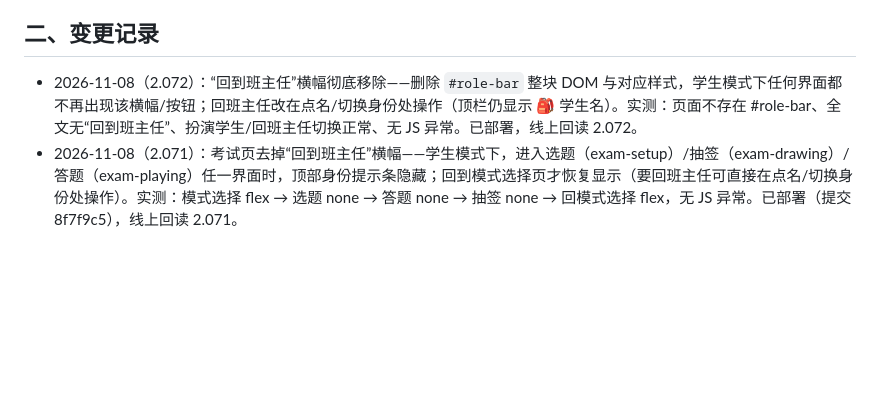
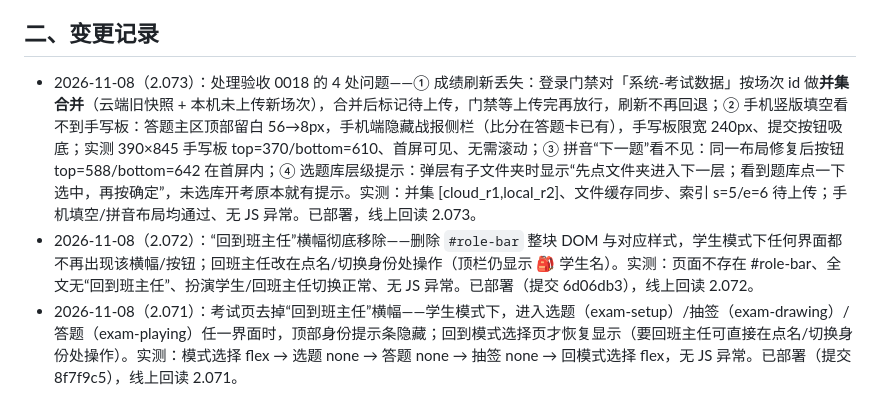
Before and after one commit to FOXFYH/c, a Markdown page: 网页版部署必看.md, the part around the change. GitHub-like rendering; blank space fills up the shorter version.

Commit message:
CLI 整文件夹同步 2026-11-08 20:45

```diff
--- a/网页版部署必看.md
+++ b/网页版部署必看.md
@@ -25,7 +25,8 @@
 
 ## 二、变更记录
 
-- 2026-11-08（2.072）：“回到班主任”横幅彻底移除——删除 `#role-bar` 整块 DOM 与对应样式，学生模式下任何界面都不再出现该横幅/按钮；回班主任改在点名/切换身份处操作（顶栏仍显示 🎒 学生名）。实测：页面不存在 #role-bar、全文无“回到班主任”、扮演学生/回班主任切换正常、无 JS 异常。已部署，线上回读 2.072。
+- 2026-11-08（2.073）：处理验收 0018 的 4 处问题——① 成绩刷新丢失：登录门禁对「系统-考试数据」按场次 id 做**并集合并**（云端旧快照 + 本机未上传新场次），合并后标记待上传，门禁等上传完再放行，刷新不再回退；② 手机竖版填空看不到手写板：答题主区顶部留白 56→8px，手机端隐藏战报侧栏（比分在答题卡已有），手写板限宽 240px、提交按钮吸底；实测 390×845 手写板 top=370/bottom=610、首屏可见、无需滚动；③ 拼音“下一题”看不见：同一布局修复后按钮 top=588/bottom=642 在首屏内；④ 选题库层级提示：弹层有子文件夹时显示“先点文件夹进入下一层；看到题库点一下选中，再按确定”，未选库开考原本就有提示。实测：并集 [cloud_r1,local_r2]、文件缓存同步、索引 s=5/e=6 待上传；手机填空/拼音布局均通过、无 JS 异常。已部署，线上回读 2.073。
+- 2026-11-08（2.072）：“回到班主任”横幅彻底移除——删除 `#role-bar` 整块 DOM 与对应样式，学生模式下任何界面都不再出现该横幅/按钮；回班主任改在点名/切换身份处操作（顶栏仍显示 🎒 学生名）。实测：页面不存在 #role-bar、全文无“回到班主任”、扮演学生/回班主任切换正常、无 JS 异常。已部署（提交 6d06db3），线上回读 2.072。
 - 2026-11-08（2.071）：考试页去掉“回到班主任”横幅——学生模式下，进入选题（exam-setup）/抽签（exam-drawing）/答题（exam-playing）任一界面时，顶部身份提示条隐藏；回到模式选择页才恢复显示（要回班主任可直接在点名/切换身份处操作）。实测：模式选择 flex → 选题 none → 答题 none → 抽签 none → 回模式选择 flex，无 JS 异常。已部署（提交 8f7f9c5），线上回读 2.071。
 - 2026-11-08（2.070）：演示学生彻底停用——① 首次使用不再自动灌 40/36 个演示学生（没有学生就保持空）；② `getStudents` 读到任何 `_demo` 学生一律剔除并顺手清理存储；③ 云端侧扫描 3333/4444/test 三账号的学生信息，演示学生 0 条（3333=恒、4444=益、test=36 人真实名单）。实测：登录 3333 后注入 40 个演示学生 → 读取返回 0、存储清成 0、学情页显示空状态、切换学生弹层提示“还没有学生”，真实学生「恒」不受影响，无 JS 异常。已部署（提交 ef4b4a8），线上回读 2.070。
 - 2026-11-08（2.069）：修“同一浏览器换账号后串数据”——登录校验通过后比对 `exam_last_account`，账号变了就先清掉上一个账号的业务数据（题库、文件索引/缓存、学生、考试数据、错题、缺勤、进度），再走门禁拉新账号的云端数据；界面偏好与本机 AI 配置保留。实测：同一浏览器 3333→4444（不手动清缓存）：4444 名下索引 14 条、3333 的课外阅读残留 0、学生只显示「益」；双账号各自全新登录也复测通过（3333=恒/40 条索引，4444=益/14 条索引，门禁 7~22 秒完成，无演示名、无 JS 异常）。已部署（提交 6f88516），线上回读 2.069。
```
